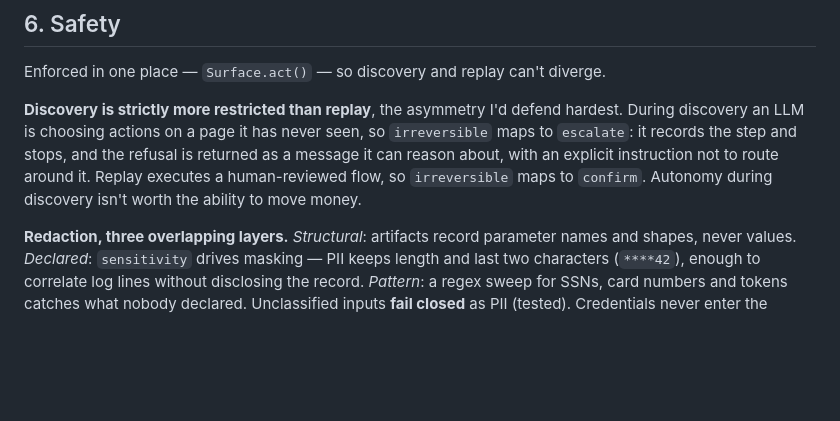
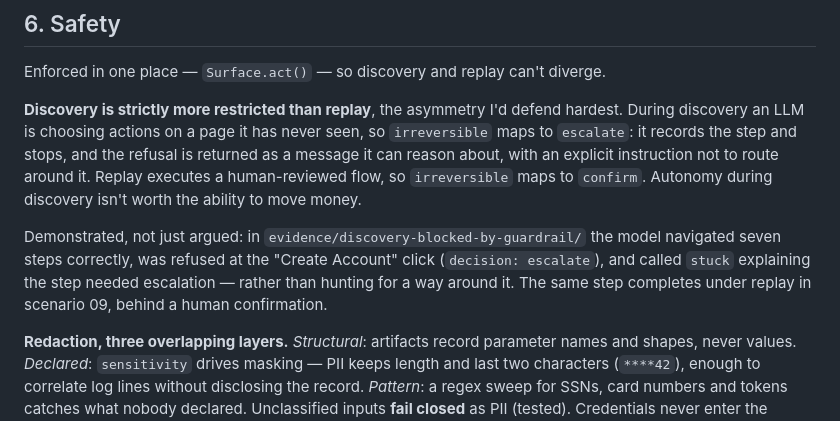
Before and after one commit to KamayaniR/interfaceai-automation, a Markdown page: REPORT.md, the part around the change. Rendered like a GitHub page; blank space fills up the shorter version.

Commit message:
Link guardrail evidence in report
Co-Authored-By: Claude Opus 5 <noreply@anthropic.com>

```diff
--- a/REPORT.md
+++ b/REPORT.md
@@ -202,6 +202,12 @@ can reason about, with an explicit instruction not to route around it. Replay ex
 human-reviewed flow, so `irreversible` maps to `confirm`. Autonomy during discovery isn't
 worth the ability to move money.
 
+Demonstrated, not just argued: in `evidence/discovery-blocked-by-guardrail/` the model
+navigated seven steps correctly, was refused at the "Create Account" click
+(`decision: escalate`), and called `stuck` explaining the step needed escalation — rather
+than hunting for a way around it. The same step completes under replay in scenario 09,
+behind a human confirmation.
+
 **Redaction, three overlapping layers.** *Structural*: artifacts record parameter names and
 shapes, never values. *Declared*: `sensitivity` drives masking — PII keeps length and last two
 characters (`****42`), enough to correlate log lines without disclosing the record.
```
